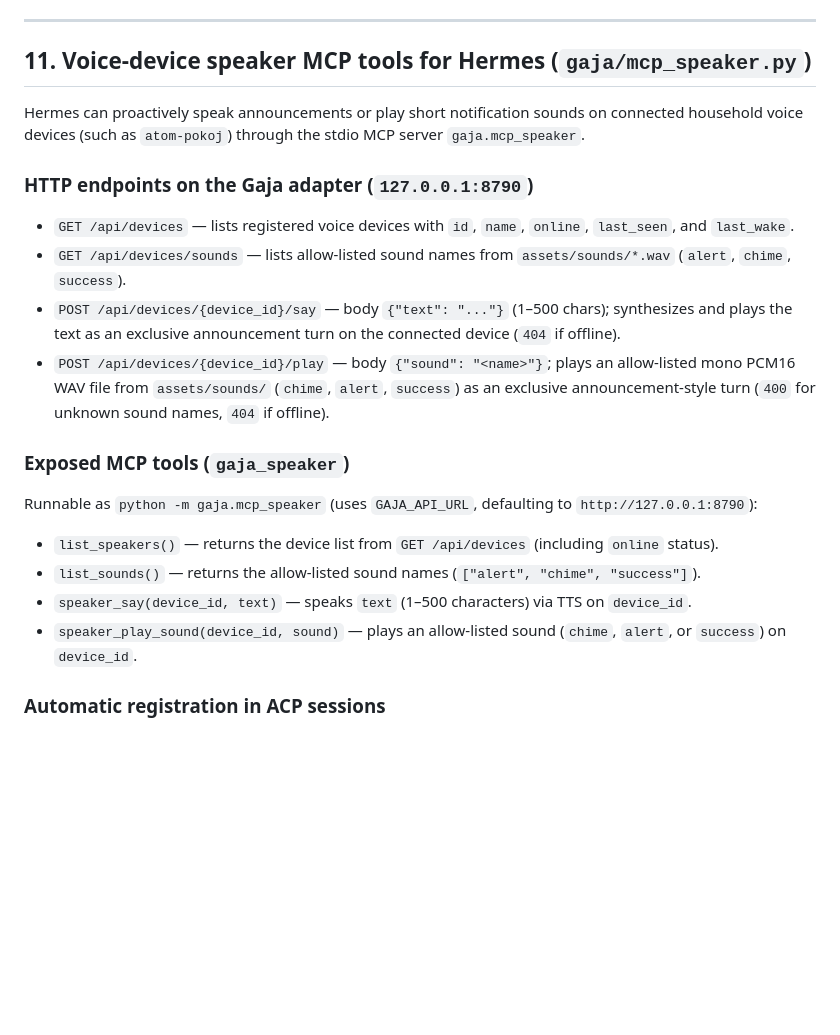
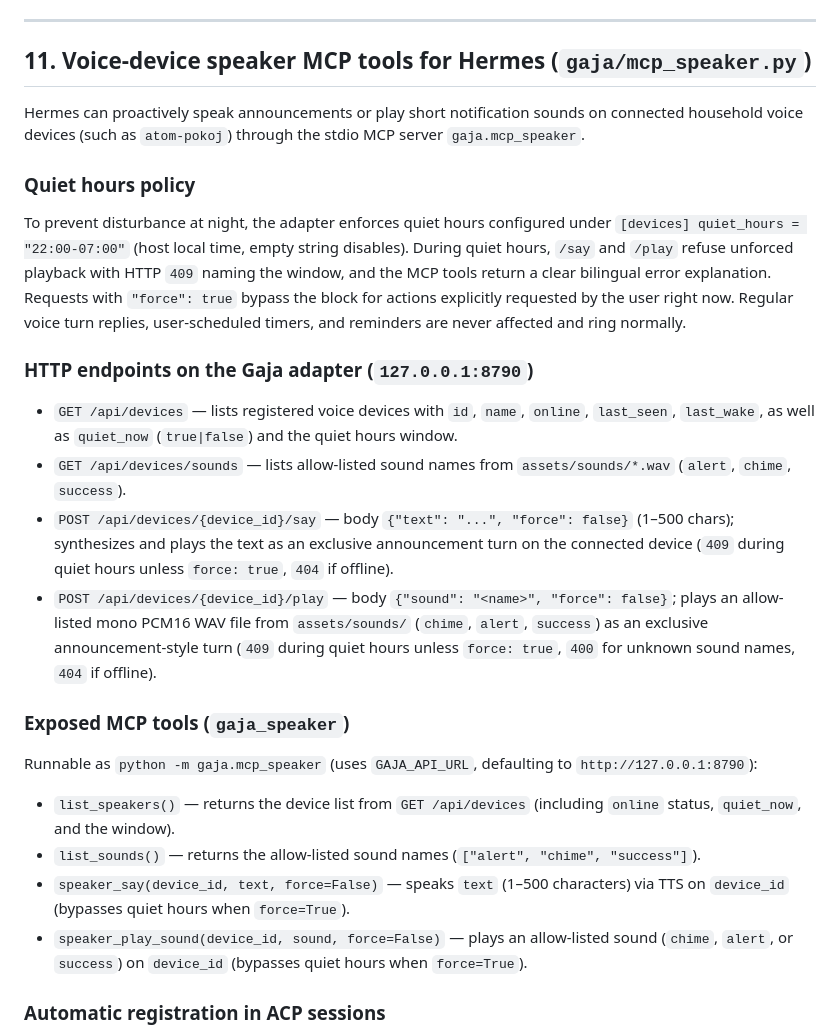
Before and after one commit to TymekTM/gaja-hermes-adapter, a Markdown page: docs/TOOLS.md, the part around the change. Drawn GitHub-style; blank space fills up the shorter version.

Commit message:
docs(speaker): document quiet hours, 409 refusal, and force bypass
Co-Authored-By: Gemini 3.8 Flash <noreply@google.com>

```diff
--- a/docs/TOOLS.md
+++ b/docs/TOOLS.md
@@ -337,18 +337,21 @@ Result on the live adapter after deployment (2026-10-12): 25/25 questions reache
 
 Hermes can proactively speak announcements or play short notification sounds on connected household voice devices (such as `atom-pokoj`) through the stdio MCP server `gaja.mcp_speaker`.
 
+### Quiet hours policy
+To prevent disturbance at night, the adapter enforces quiet hours configured under `[devices] quiet_hours = "22:00-07:00"` (host local time, empty string disables). During quiet hours, `/say` and `/play` refuse unforced playback with HTTP `409` naming the window, and the MCP tools return a clear bilingual error explanation. Requests with `"force": true` bypass the block for actions explicitly requested by the user right now. Regular voice turn replies, user-scheduled timers, and reminders are never affected and ring normally.
+
 ### HTTP endpoints on the Gaja adapter (`127.0.0.1:8790`)
-- `GET /api/devices` — lists registered voice devices with `id`, `name`, `online`, `last_seen`, and `last_wake`.
+- `GET /api/devices` — lists registered voice devices with `id`, `name`, `online`, `last_seen`, `last_wake`, as well as `quiet_now` (`true|false`) and the quiet hours window.
 - `GET /api/devices/sounds` — lists allow-listed sound names from `assets/sounds/*.wav` (`alert`, `chime`, `success`).
-- `POST /api/devices/{device_id}/say` — body `{"text": "..."}` (1–500 chars); synthesizes and plays the text as an exclusive announcement turn on the connected device (`404` if offline).
-- `POST /api/devices/{device_id}/play` — body `{"sound": "<name>"}`; plays an allow-listed mono PCM16 WAV file from `assets/sounds/` (`chime`, `alert`, `success`) as an exclusive announcement-style turn (`400` for unknown sound names, `404` if offline).
+- `POST /api/devices/{device_id}/say` — body `{"text": "...", "force": false}` (1–500 chars); synthesizes and plays the text as an exclusive announcement turn on the connected device (`409` during quiet hours unless `force: true`, `404` if offline).
+- `POST /api/devices/{device_id}/play` — body `{"sound": "<name>", "force": false}`; plays an allow-listed mono PCM16 WAV file from `assets/sounds/` (`chime`, `alert`, `success`) as an exclusive announcement-style turn (`409` during quiet hours unless `force: true`, `400` for unknown sound names, `404` if offline).
 
 ### Exposed MCP tools (`gaja_speaker`)
 Runnable as `python -m gaja.mcp_speaker` (uses `GAJA_API_URL`, defaulting to `http://127.0.0.1:8790`):
-- `list_speakers()` — returns the device list from `GET /api/devices` (including `online` status).
+- `list_speakers()` — returns the device list from `GET /api/devices` (including `online` status, `quiet_now`, and the window).
 - `list_sounds()` — returns the allow-listed sound names (`["alert", "chime", "success"]`).
-- `speaker_say(device_id, text)` — speaks `text` (1–500 characters) via TTS on `device_id`.
-- `speaker_play_sound(device_id, sound)` — plays an allow-listed sound (`chime`, `alert`, or `success`) on `device_id`.
+- `speaker_say(device_id, text, force=False)` — speaks `text` (1–500 characters) via TTS on `device_id` (bypasses quiet hours when `force=True`).
+- `speaker_play_sound(device_id, sound, force=False)` — plays an allow-listed sound (`chime`, `alert`, or `success`) on `device_id` (bypasses quiet hours when `force=True`).
 
 ### Automatic registration in ACP sessions
 For Hermes sessions started by the Gaja adapter (`gaja/hermes/client.py`), `gaja_speaker` is automatically passed in the ACP `session/new` `mcpServers` list when enabled in `config.toml`:
```
